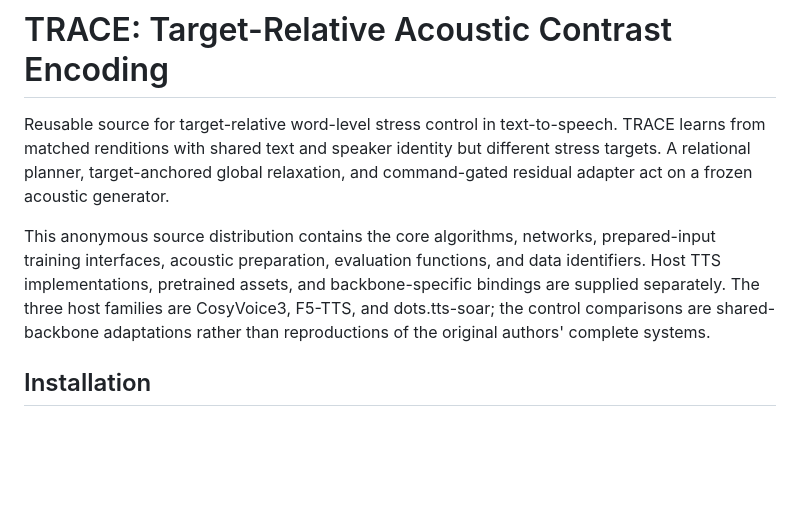
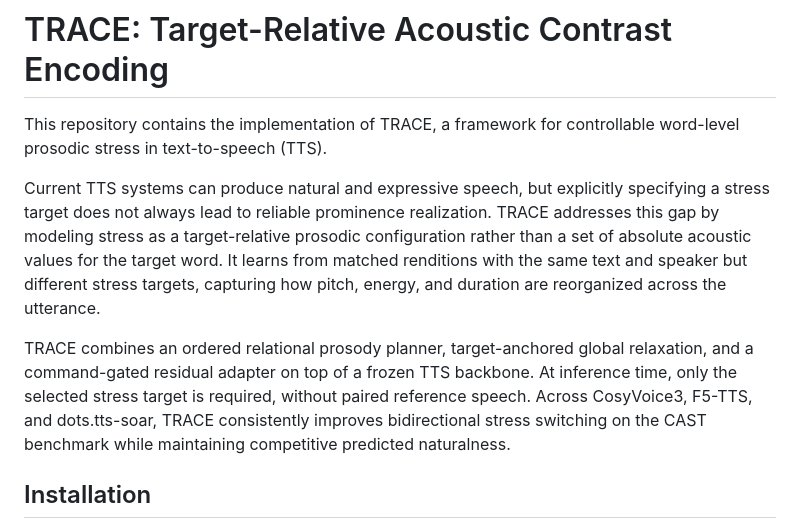
Before and after one commit to lishuyuu/TRACE_ICASSP2027, a Markdown page: README.md, the part around the change. Rendered like a GitHub page; blank space fills up the shorter version.

Commit message:
Revise README for TRACE framework details
Updated README to clarify TRACE framework functionality and installation instructions.

```diff
--- a/README.md
+++ b/README.md
@@ -1,16 +1,10 @@
 # TRACE: Target-Relative Acoustic Contrast Encoding
 
-Reusable source for target-relative word-level stress control in text-to-speech.
-TRACE learns from matched renditions with shared text and speaker identity but
-different stress targets. A relational planner, target-anchored global relaxation,
-and command-gated residual adapter act on a frozen acoustic generator.
+This repository contains the implementation of TRACE, a framework for controllable word-level prosodic stress in text-to-speech (TTS).
 
-This anonymous source distribution contains the core algorithms, networks,
-prepared-input training interfaces, acoustic preparation, evaluation functions,
-and data identifiers. Host TTS implementations, pretrained assets, and
-backbone-specific bindings are supplied separately. The three host families are
-CosyVoice3, F5-TTS, and dots.tts-soar; the control comparisons are shared-backbone
-adaptations rather than reproductions of the original authors' complete systems.
+Current TTS systems can produce natural and expressive speech, but explicitly specifying a stress target does not always lead to reliable prominence realization. TRACE addresses this gap by modeling stress as a target-relative prosodic configuration rather than a set of absolute acoustic values for the target word. It learns from matched renditions with the same text and speaker but different stress targets, capturing how pitch, energy, and duration are reorganized across the utterance.
+
+TRACE combines an ordered relational prosody planner, target-anchored global relaxation, and a command-gated residual adapter on top of a frozen TTS backbone. At inference time, only the selected stress target is required, without paired reference speech. Across CosyVoice3, F5-TTS, and dots.tts-soar, TRACE consistently improves bidirectional stress switching on the CAST benchmark while maintaining competitive predicted naturalness.
 
 ## Installation
 
```
